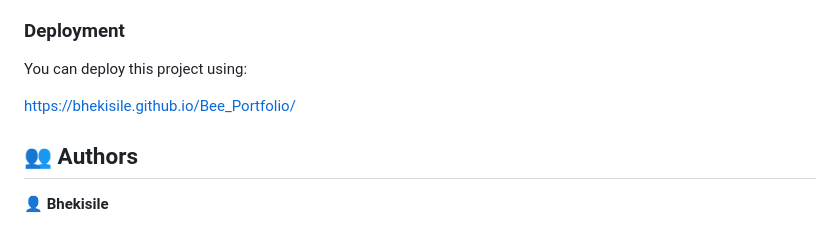
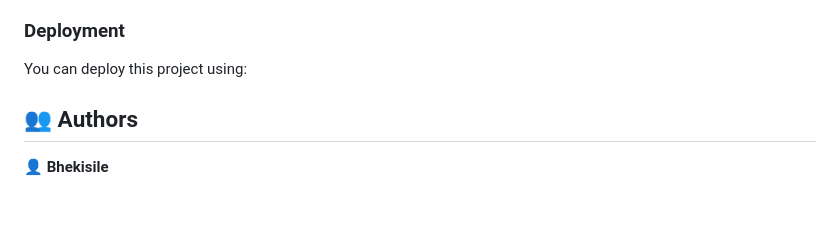
Before and after one commit to Bhekisile/Bee_Portfolio, a Markdown page: README.md, the part around the change printed below. Rendered like a GitHub page; blank space fills up the shorter version.

```diff
--- a/README.md
+++ b/README.md
@@ -104,8 +104,6 @@ Example command:
 
 You can deploy this project using:
 
-https://bhekisile.github.io/Bee_Portfolio/
-
 <!-- AUTHORS -->
 
 ## 👥 Authors <a name="authors"></a>
```
Also changed, not shown: other parts of README.md (+1 -1 lines).
